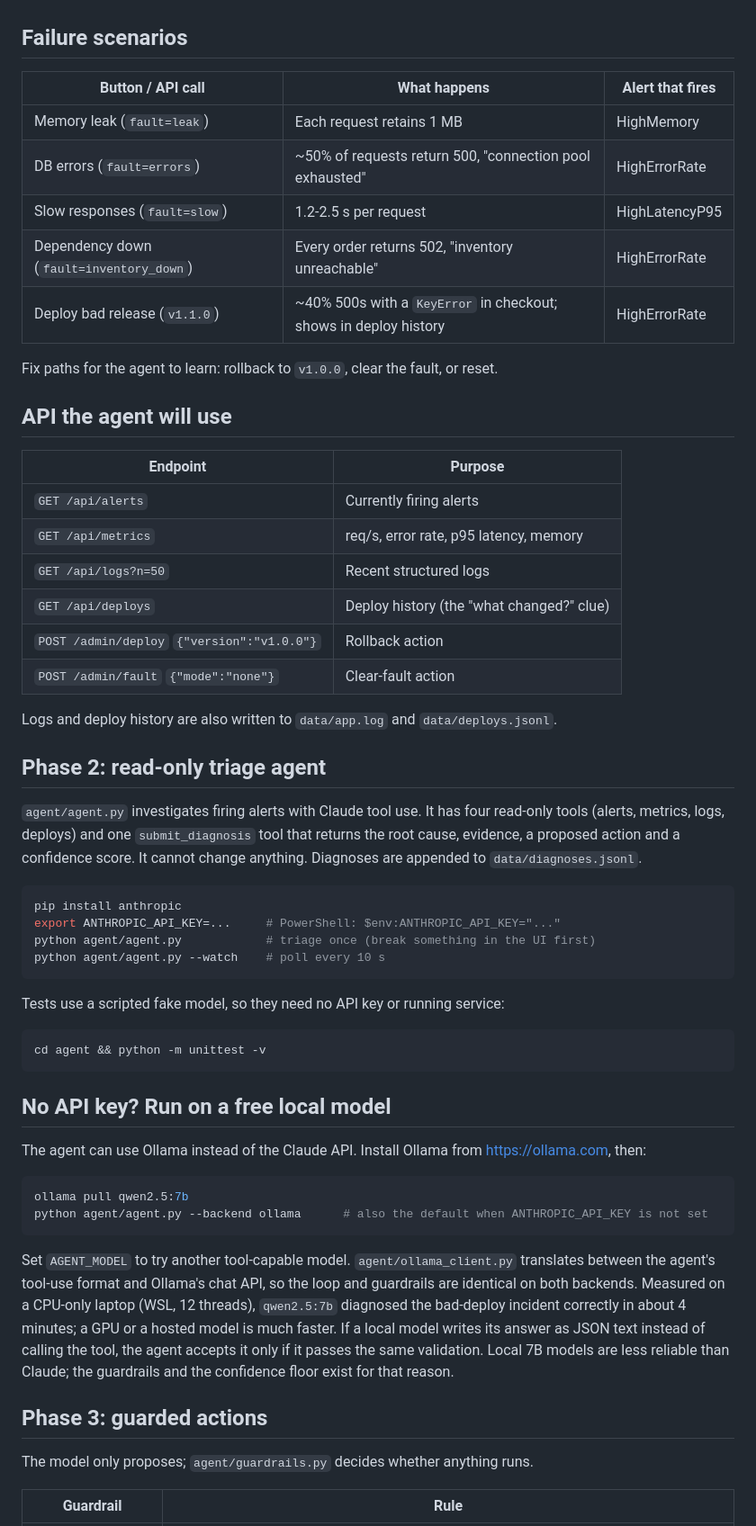
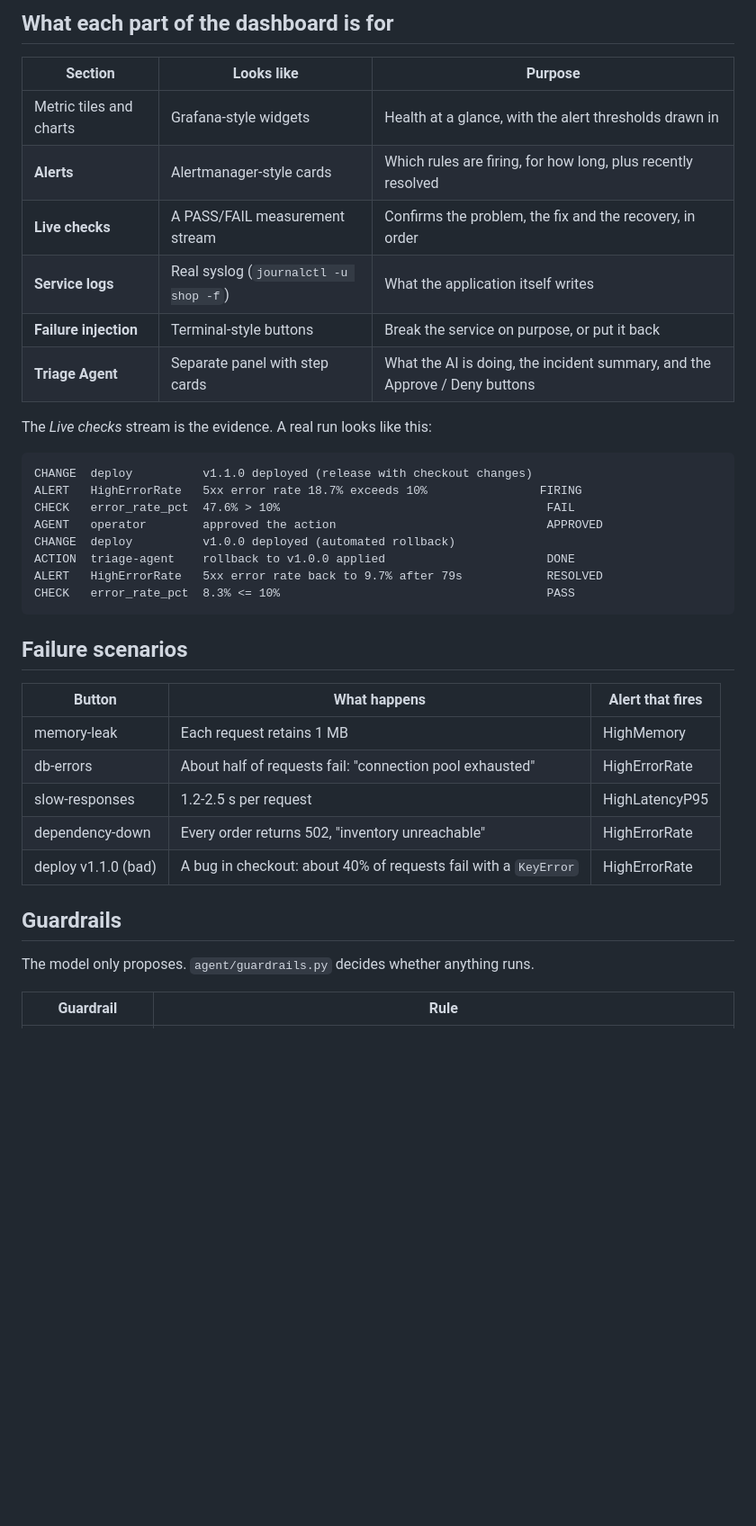
Before and after one commit to SuyogKulkarni0/Resolvr-Agent, a Markdown page: README.md, the part around one of its changes. Shown at 90% size. GitHub-like rendering; blank space fills up the shorter version.

````diff
--- a/README.md
+++ b/README.md
@@ -13,60 +39,40 @@ Open http://localhost:8090 for the live control panel.
+## What each part of the dashboard is for
+
+| Section | Looks like | Purpose |
+|---|---|---|
+| Metric tiles and charts | Grafana-style widgets | Health at a glance, with the alert thresholds drawn in |
+| **Alerts** | Alertmanager-style cards | Which rules are firing, for how long, plus recently resolved |
+| **Live checks** | A PASS/FAIL measurement stream | Confirms the problem, the fix and the recovery, in order |
+| **Service logs** | Real syslog (`journalctl -u shop -f`) | What the application itself writes |
+| **Failure injection** | Terminal-style buttons | Break the service on purpose, or put it back |
+| **Triage Agent** | Separate panel with step cards | What the AI is doing, the incident summary, and the Approve / Deny buttons |
+
+The *Live checks* stream is the evidence. A real run looks like this:
+
+```
+CHANGE  deploy          v1.1.0 deployed (release with checkout changes)
+ALERT   HighErrorRate   5xx error rate 18.7% exceeds 10%                FIRING
+CHECK   error_rate_pct  47.6% > 10%                                      FAIL
+AGENT   operator        approved the action                              APPROVED
+CHANGE  deploy          v1.0.0 deployed (automated rollback)
+ACTION  triage-agent    rollback to v1.0.0 applied                       DONE
+ALERT   HighErrorRate   5xx error rate back to 9.7% after 79s            RESOLVED
+CHECK   error_rate_pct  8.3% <= 10%                                      PASS
+```
 
 ## Failure scenarios
 
-| Button / API call | What happens | Alert that fires |
+| Button | What happens | Alert that fires |
 |---|---|---|
-| Memory leak (`fault=leak`) | Each request retains 1 MB | HighMemory |
-| DB errors (`fault=errors`) | ~50% of requests return 500, "connection pool exhausted" | HighErrorRate |
-| Slow responses (`fault=slow`) | 1.2-2.5 s per request | HighLatencyP95 |
-| Dependency down (`fault=inventory_down`) | Every order returns 502, "inventory unreachable" | HighErrorRate |
-| Deploy bad release (`v1.1.0`) | ~40% 500s with a `KeyError` in checkout; shows in deploy history | HighErrorRate |
+| memory-leak | Each request retains 1 MB | HighMemory |
+| db-errors | About half of requests fail: "connection pool exhausted" | HighErrorRate |
+| slow-responses | 1.2-2.5 s per request | HighLatencyP95 |
+| dependency-down | Every order returns 502, "inventory unreachable" | HighErrorRate |
+| deploy v1.1.0 (bad) | A bug in checkout: about 40% of requests fail with a `KeyError` | HighErrorRate |
 
-Fix paths for the agent to learn: rollback to `v1.0.0`, clear the fault, or reset.
+## Guardrails
 
-## API the agent will use
-
-| Endpoint | Purpose |
-|---|---|
-| `GET /api/alerts` | Currently firing alerts |
-| `GET /api/metrics` | req/s, error rate, p95 latency, memory |
-| `GET /api/logs?n=50` | Recent structured logs |
-| `GET /api/deploys` | Deploy history (the "what changed?" clue) |
-| `POST /admin/deploy` `{"version":"v1.0.0"}` | Rollback action |
-| `POST /admin/fault` `{"mode":"none"}` | Clear-fault action |
-
-Logs and deploy history are also written to `data/app.log` and `data/deploys.jsonl`.
-
-## Phase 2: read-only triage agent
-
-`agent/agent.py` investigates firing alerts with Claude tool use. It has four read-only tools (alerts, metrics, logs, deploys) and one `submit_diagnosis` tool that returns the root cause, evidence, a proposed action and a confidence score. It cannot change anything. Diagnoses are appended to `data/diagnoses.jsonl`.
-
-```bash
-pip install anthropic
-export ANTHROPIC_API_KEY=...     # PowerShell: $env:ANTHROPIC_API_KEY="..."
-python agent/agent.py            # triage once (break something in the UI first)
-python agent/agent.py --watch    # poll every 10 s
-```
-
-Tests use a scripted fake model, so they need no API key or running service:
-
-```bash
-cd agent && python -m unittest -v
-```
-
-## No API key? Run on a free local model
-
-The agent can use Ollama instead of the Claude API. Install Ollama from https://ollama.com, then:
-
-```bash
-ollama pull qwen2.5:7b
-python agent/agent.py --backend ollama      # also the default when ANTHROPIC_API_KEY is not set
-```
-
-Set `AGENT_MODEL` to try another tool-capable model. `agent/ollama_client.py` translates between the agent's tool-use format and Ollama's chat API, so the loop and guardrails are identical on both backends. Measured on a CPU-only laptop (WSL, 12 threads), `qwen2.5:7b` diagnosed the bad-deploy incident correctly in about 4 minutes; a GPU or a hosted model is much faster. If a local model writes its answer as JSON text instead of calling the tool, the agent accepts it only if it passes the same validation. Local 7B models are less reliable than Claude; the guardrails and the confidence floor exist for that reason.
-
-## Phase 3: guarded actions
-
-The model only proposes; `agent/guardrails.py` decides whether anything runs.
+The model only proposes. `agent/guardrails.py` decides whether anything runs.
 
 | Guardrail | Rule |
 |---|---|
````
Also changed, not shown: other parts of README.md (+87 -43 lines), docs/architecture.png (added), docs/dashboard.png (added), 2 other files.
